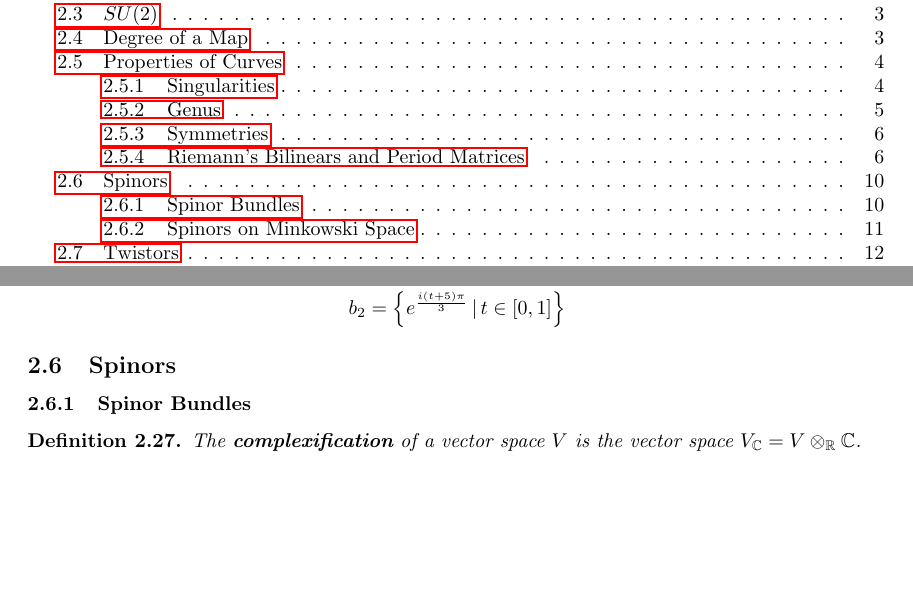
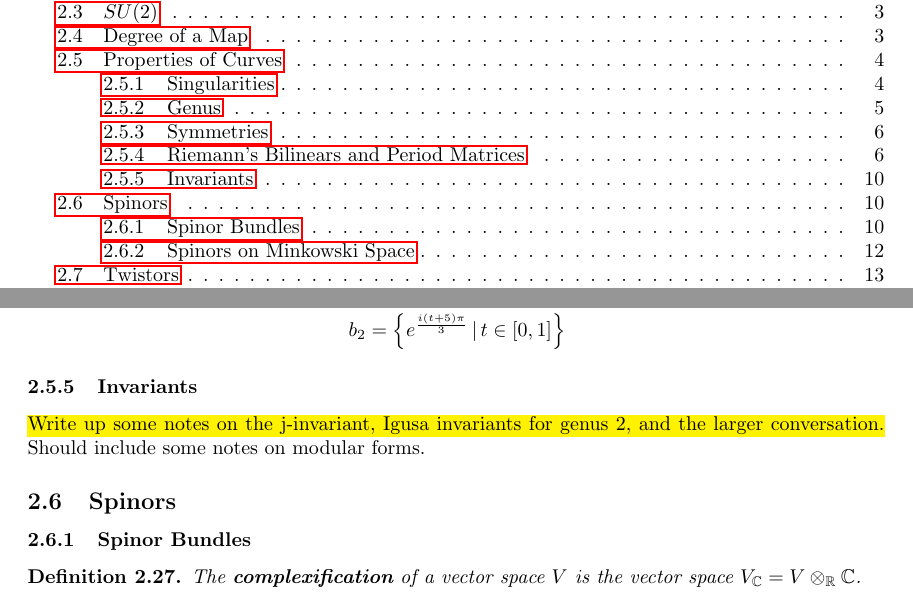
Before and after one commit to DisneyHogg/Latex-Notes, a LaTeX document (Notes/Integrability/monopoles.tex): two parts of pages 1 and 10 of 27, joined at a grey line, cut so that both start at the same text, the shorter picture padded with empty space. Compiled offline with pdfLaTeX.

Commit message:
Daily update as of 16/12/2020

```diff
--- a/Notes/Integrability/monopoles.tex
+++ b/Notes/Integrability/monopoles.tex
@@ -429,6 +429,9 @@ giving
 		b_2 &= \pbrace{e^{\frac{i(t+5)\pi}{3}} \, | \, t \in [0,1]}
 	}
 \end{remark}
+
+\subsubsection{Invariants}
+\hl{Write up some notes on the j-invariant, Igusa invariants for genus 2, and the larger conversation.} Should include some notes on modular forms.
 
 %%%%%%%%%%%%%%%%%%%%%%%%%%%%%%%%%%%%%%%%%%%%%%%%%%%%%%%%
 %%%%%%%%%%%%%%%%%%%%%%%%%%%%%%%%%%%%%%%%%%%%%%%%%%%%%%%%
```
Also changed, not shown: Notes/Integrability/monopoles.pdf.
